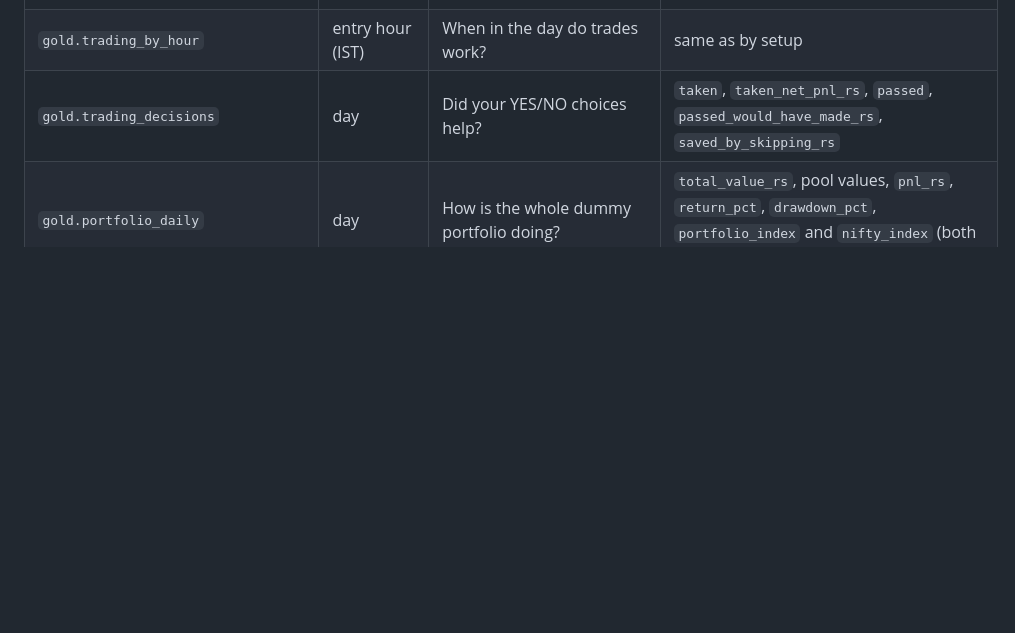
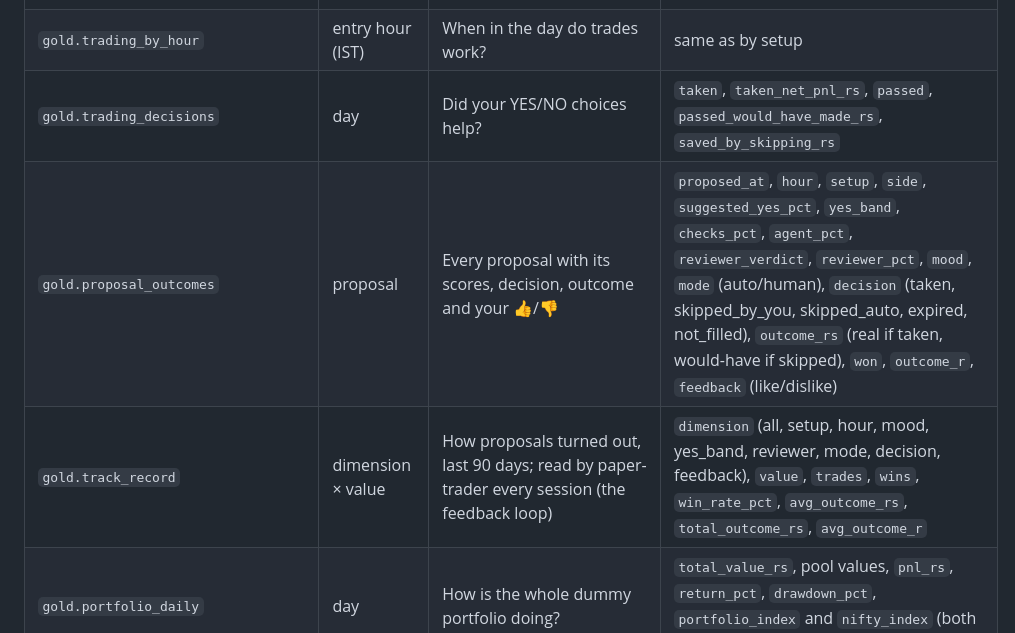
Before and after one commit to bumblebee26/stocks_lakehouse, a Markdown page: docs/DATA_MODEL.md, the part around the change. GitHub-like rendering; blank space fills up the shorter version.

```diff
--- a/docs/DATA_MODEL.md
+++ b/docs/DATA_MODEL.md
@@ -88,6 +88,8 @@ For NSE, `series = 'EQ'` is the main board. Gold uses `EQ` only.
 | `gold.trading_by_setup` | setup × side | Which setups make money? | `trades`, `win_rate_pct`, `net_pnl_rs`, `avg_pnl_per_trade_rs`, `avg_r_multiple` |
 | `gold.trading_by_hour` | entry hour (IST) | When in the day do trades work? | same as by setup |
 | `gold.trading_decisions` | day | Did your YES/NO choices help? | `taken`, `taken_net_pnl_rs`, `passed`, `passed_would_have_made_rs`, `saved_by_skipping_rs` |
+| `gold.proposal_outcomes` | proposal | Every proposal with its scores, decision, outcome and your 👍/👎 | `proposed_at`, `hour`, `setup`, `side`, `suggested_yes_pct`, `yes_band`, `checks_pct`, `agent_pct`, `reviewer_verdict`, `reviewer_pct`, `mood`, `mode` (auto/human), `decision` (taken, skipped_by_you, skipped_auto, expired, not_filled), `outcome_rs` (real if taken, would-have if skipped), `won`, `outcome_r`, `feedback` (like/dislike) |
+| `gold.track_record` | dimension × value | How proposals turned out, last 90 days; read by paper-trader every session (the feedback loop) | `dimension` (all, setup, hour, mood, yes_band, reviewer, mode, decision, feedback), `value`, `trades`, `wins`, `win_rate_pct`, `avg_outcome_rs`, `total_outcome_rs`, `avg_outcome_r` |
 | `gold.portfolio_daily` | day | How is the whole dummy portfolio doing? | `total_value_rs`, pool values, `pnl_rs`, `return_pct`, `drawdown_pct`, `portfolio_index` and `nifty_index` (both 100 on day one), `day_change_rs` |
 | `gold.holdings_latest` | holding | What do I hold now? | `pool`, `symbol`, `sector`, `qty`, `avg_cost`, `last_price`, `value`, `pnl`, `pnl_pct`, `weight_pct`, `days_held` |
 | `gold.longterm_candidates` | company | What would the long-term pool buy this week? | `rank`, `is_pick` (top 10, max 2 per industry), `score` (100 × quality + growth bonus − price penalty), `target_weight_pct` (90% invested in equal parts, max 15%), `reasons` (plain words) |
```
Also changed, not shown: docs/ARCHITECTURE_DIAGRAMS.md (+1 -0 lines), docs/diagrams/03_lineage.png, 3 other files.
